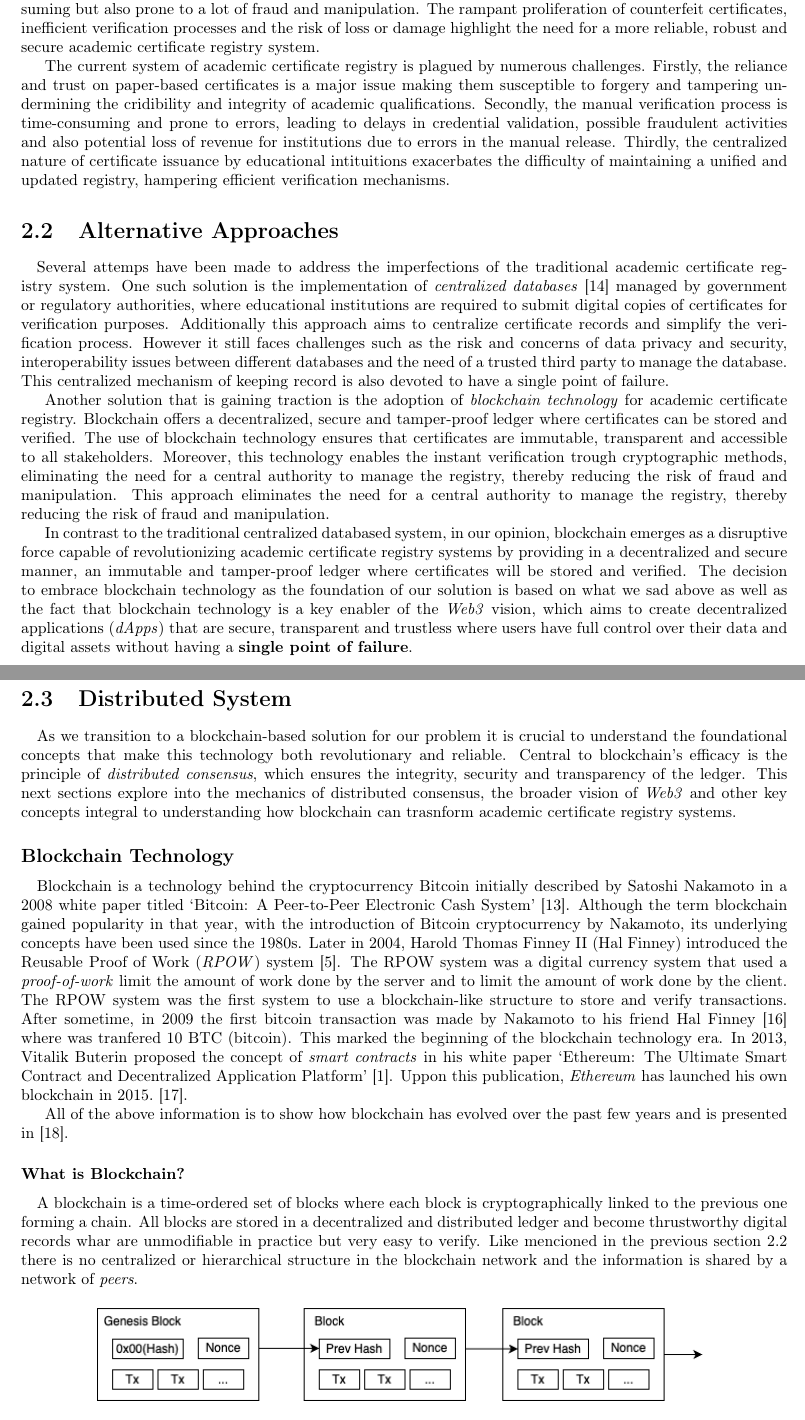
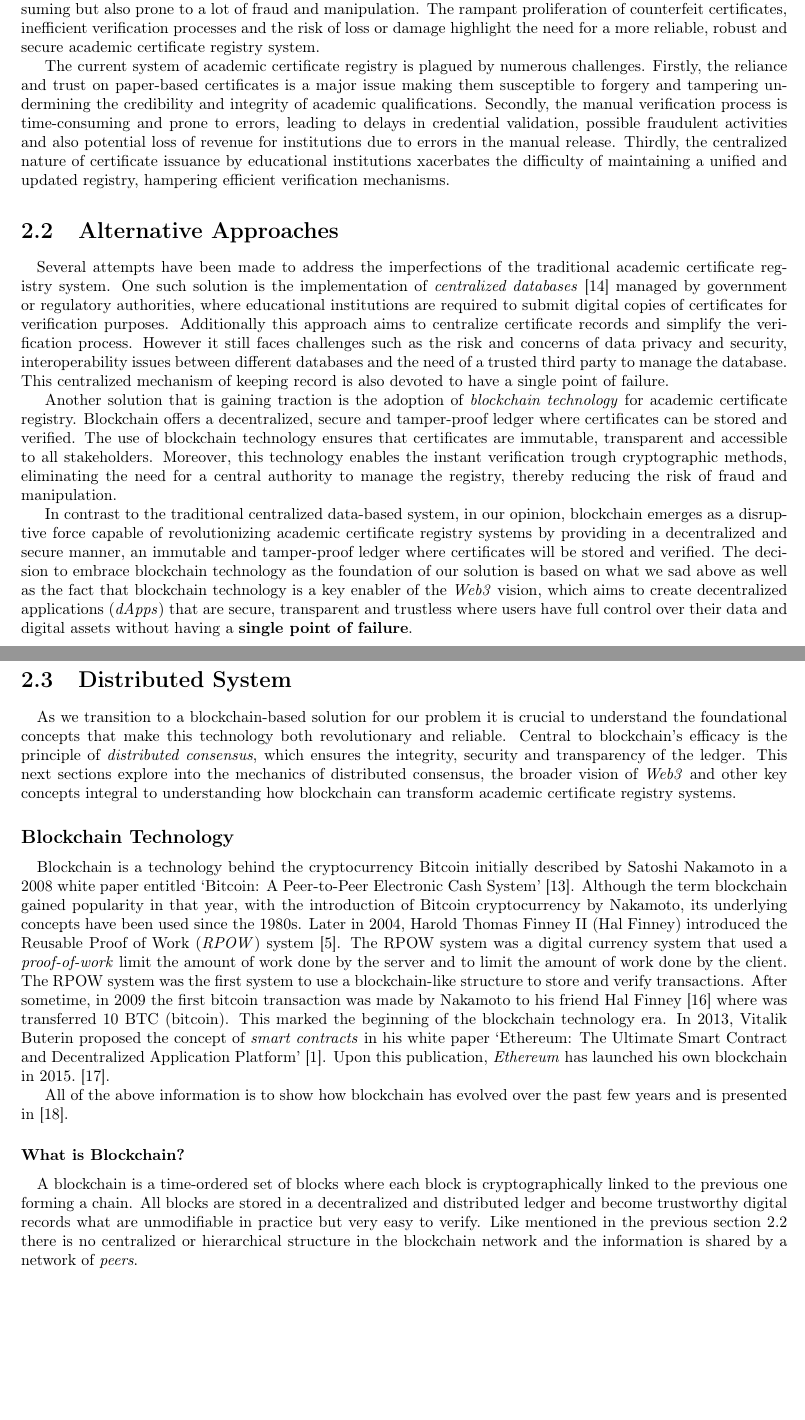
Before and after one commit to DiGo-Certify/DiGo-certify-app, a LaTeX thesis (docs/final-report/report.tex, which reads docs/final-report/chapters/02-background.tex): two parts of pages 15 and 16 of 32, joined at a grey line, cut so that both start at the same text, the shorter picture padded with empty space. Compiled offline with pdfLaTeX.

Commit message:
Corrected of some ortographic errors on background

```diff
--- a/docs/final-report/chapters/02-background.tex
+++ b/docs/final-report/chapters/02-background.tex
@@ -15,15 +15,15 @@ The rampant proliferation of counterfeit certificates, inefficient verification
 certificate registry system.
 
 The current system of academic certificate registry is plagued by numerous challenges. Firstly, the reliance and trust on paper-based certificates is a major issue
-making them susceptible to forgery and tampering undermining the cridibility and integrity of academic qualifications. Secondly, the manual verification process is
+making them susceptible to forgery and tampering undermining the credibility and integrity of academic qualifications. Secondly, the manual verification process is
 time-consuming and prone to errors, leading to delays in credential validation, possible fraudulent activities and also potential loss of revenue for institutions due to
-errors in the manual release. Thirdly, the centralized nature of certificate issuance by educational intituitions exacerbates the difficulty
+errors in the manual release. Thirdly, the centralized nature of certificate issuance by educational institutions xacerbates the difficulty
 of maintaining a unified and updated registry, hampering efficient verification mechanisms.
 
 \section{Alternative Approaches}\label{sec:alternative-approaches}
 \paragraph{}
 
-Several attemps have been made to address the imperfections of the traditional academic certificate registry system.
+Several attempts have been made to address the imperfections of the traditional academic certificate registry system.
 One such solution is the implementation of \textit{centralized databases}~\cite{OLSON200971} managed by government or regulatory authorities, where educational institutions are required to
 submit digital copies of certificates for verification purposes. Additionally this approach aims to centralize certificate records and simplify the verification process. However it still faces challenges
 such as the risk and concerns of data privacy and security, interoperability issues between different databases and the need of a trusted third party to manage the database.
@@ -33,9 +33,8 @@ This centralized mechanism of keeping record is also devoted to have a single po
 Another solution that is gaining traction is the adoption of \textit{blockchain technology} for academic certificate registry. Blockchain offers a decentralized, secure and tamper-proof ledger where certificates can be stored and verified.
 The use of blockchain technology ensures that certificates are immutable, transparent and accessible to all stakeholders. Moreover, this technology enables the instant verification trough cryptographic methods,
 eliminating the need for a central authority to manage the registry, thereby reducing the risk of fraud and manipulation.
-This approach eliminates the need for a central authority to manage the registry, thereby reducing the risk of fraud and manipulation.
 
-In contrast to the traditional centralized databased system, in our opinion, blockchain emerges as a disruptive force capable of revolutionizing academic certificate registry systems
+In contrast to the traditional centralized data-based system, in our opinion, blockchain emerges as a disruptive force capable of revolutionizing academic certificate registry systems
 by providing in a decentralized and secure manner, an immutable and tamper-proof ledger where certificates will be stored and verified.
 The decision to embrace blockchain technology as the foundation of our solution is based on what we sad above as well as the fact that blockchain technology is a key enabler of the \textit{Web3} vision,
 which aims to create decentralized applications (\textit{dApps}) that are secure, transparent and trustless where users have full control over their data and digital assets without having a \textbf{single point of failure}.
@@ -49,20 +48,20 @@ which aims to create decentralized applications (\textit{dApps}) that are secure
 
 As we transition to a blockchain-based solution for our problem it is crucial to understand the foundational concepts that make this technology both revolutionary and reliable.
 Central to blockchain's efficacy is the principle of \textit{distributed consensus}, which ensures the integrity, security and transparency of the ledger.
-This next sections explore into the mechanics of distributed consensus, the broader vision of \textit{Web3} and other key concepts integral to understanding how blockchain can trasnform
+This next sections explore into the mechanics of distributed consensus, the broader vision of \textit{Web3} and other key concepts integral to understanding how blockchain can transform
 academic certificate registry systems.
 
 \subsection*{Blockchain Technology}\label{subsec:blockchain}
 \paragraph{}
 
 % Some history of blockchain
-Blockchain is a technology behind the cryptocurrency Bitcoin initially described by Satoshi Nakamoto in a 2008 white paper titled `Bitcoin: A Peer-to-Peer Electronic Cash System'~\cite{nakamoto2008bitcoin}.
+Blockchain is a technology behind the cryptocurrency Bitcoin initially described by Satoshi Nakamoto in a 2008 white paper entitled `Bitcoin: A Peer-to-Peer Electronic Cash System'~\cite{nakamoto2008bitcoin}.
 Although the term blockchain gained popularity in that year, with the introduction of Bitcoin cryptocurrency by Nakamoto, its underlying concepts have been used since the 1980s.
 Later in 2004, Harold Thomas Finney II (Hal Finney) introduced the Reusable Proof of Work (\textit{RPOW}) system~\cite{RPOW}. The RPOW system was a digital
 currency system that used a \textit{proof-of-work} limit the amount of work done by the server and to limit the amount of work done by the client.
 The RPOW system was the first system to use a blockchain-like structure to store and verify transactions. After sometime, in 2009 the first bitcoin transaction was made by Nakamoto
-to his friend Hal Finney~\cite{peterson2014hal} where was tranfered 10 BTC (bitcoin). This marked the beginning of the blockchain technology era.
-In 2013, Vitalik Buterin proposed the concept of \textit{smart contracts} in his white paper `Ethereum: The Ultimate Smart Contract and Decentralized Application Platform'~\cite{buterin2013ethereum}. Uppon this publication,
+to his friend Hal Finney~\cite{peterson2014hal} where was transferred 10 BTC (bitcoin). This marked the beginning of the blockchain technology era.
+In 2013, Vitalik Buterin proposed the concept of \textit{smart contracts} in his white paper `Ethereum: The Ultimate Smart Contract and Decentralized Application Platform'~\cite{buterin2013ethereum}. Upon this publication,
 \textit{Ethereum} has launched his own blockchain in 2015.~\cite{reiff2020bitcoin}.
 
 All of the above information is to show how blockchain has evolved over the past few years and is presented in~\cite{TRIPATHI2023100344}. % it is really necessary to have this information?
@@ -71,7 +70,7 @@ All of the above information is to show how blockchain has evolved over the past
 \paragraph{}
 
 A blockchain is a time-ordered set of blocks where each block is cryptographically linked to the previous one forming a chain. All blocks are stored in a decentralized and distributed ledger and become
-thrustworthy digital records whar are unmodifiable in practice but very easy to verify. Like mencioned in the previous section~\ref{sec:alternative-approaches} there is no centralized or hierarchical structure in the blockchain network
+trustworthy digital records what are unmodifiable in practice but very easy to verify. Like mentioned in the previous section~\ref{sec:alternative-approaches} there is no centralized or hierarchical structure in the blockchain network
 and the information is shared by a network of \textit{peers}.
 
 \begin{figure}[h]\label{fig:blockchain}
--- a/docs/final-report/report.tex
+++ b/docs/final-report/report.tex
@@ -14,7 +14,7 @@
 \usepackage{makeidx}    % allowsindexgeneration
 \usepackage{float}
 
-\pagenumbering{roman}
+\pagenumbering{arabic}
 
 \begin{document}
 \thispagestyle{empty}
```
Also changed, not shown: docs/final-report/chapters/02-background.tex (10 more changed lines).
